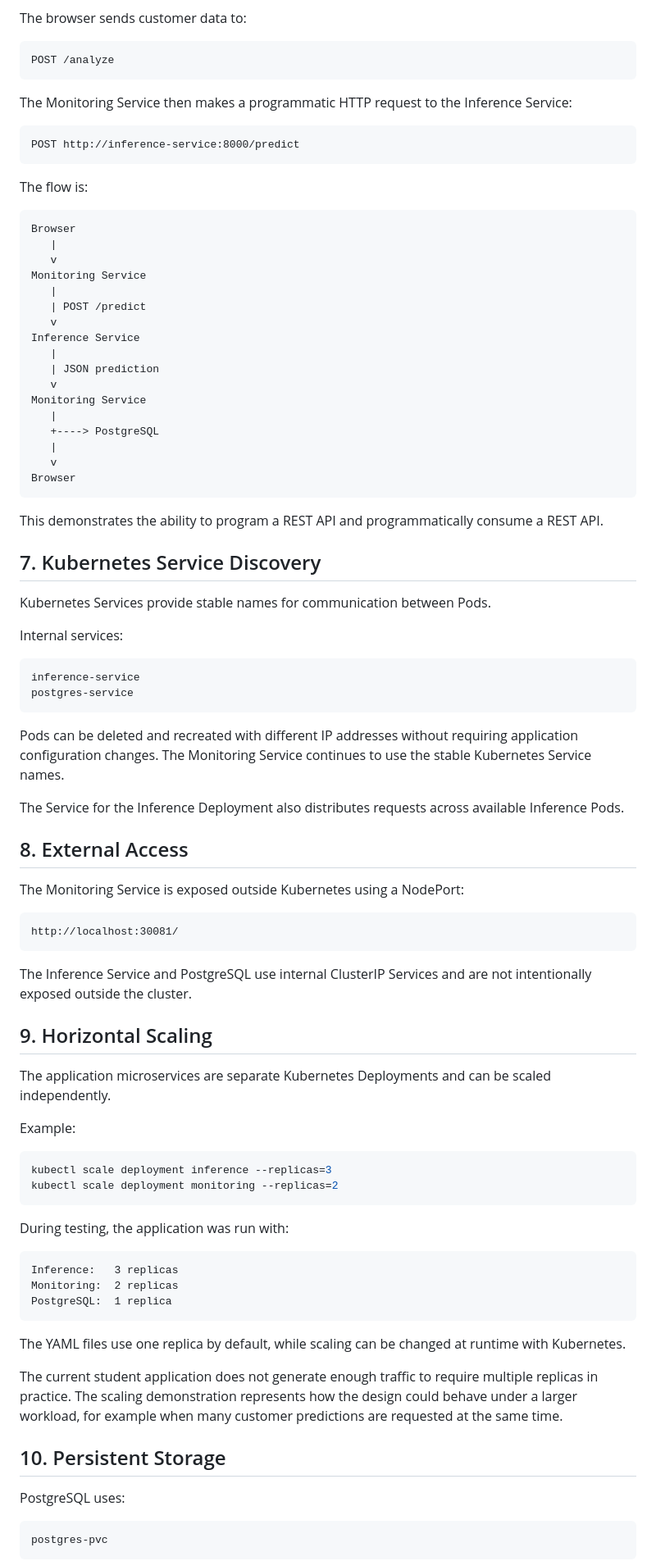
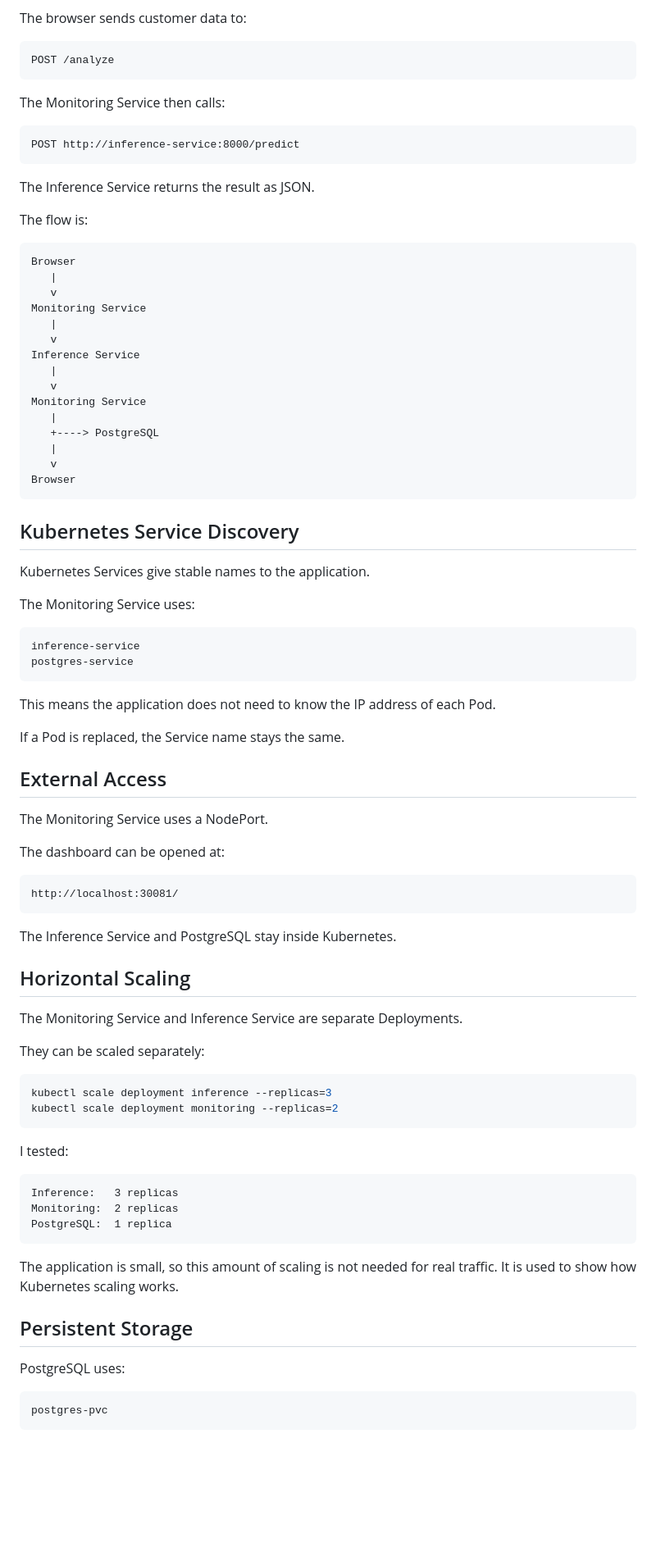
Before and after one commit to hamzat2635/docker-kubernetes-ml-churn-monitoring, a Markdown page: docs/architecture.md, the part around one of its changes. Shown at 82% size. Drawn GitHub-style; blank space fills up the shorter version.

````diff
--- a/docs/architecture.md
+++ b/docs/architecture.md
@@ -125,11 +119,13 @@ The browser sends customer data to:
 POST /analyze
 ```
 
-The Monitoring Service then makes a programmatic HTTP request to the Inference Service:
+The Monitoring Service then calls:
 
 ```text
 POST http://inference-service:8000/predict
 ```
+
+The Inference Service returns the result as JSON.
 
 The flow is:
 
@@ -139,11 +135,9 @@ Browser
    v
 Monitoring Service
    |
-   | POST /predict
    v
 Inference Service
    |
-   | JSON prediction
    v
 Monitoring Service
    |
@@ -153,45 +147,45 @@ Monitoring Service
 Browser
 ```
 
-This demonstrates the ability to program a REST API and programmatically consume a REST API.
+## Kubernetes Service Discovery
 
-## 7. Kubernetes Service Discovery
+Kubernetes Services give stable names to the application.
 
-Kubernetes Services provide stable names for communication between Pods.
-
-Internal services:
+The Monitoring Service uses:
 
 ```text
 inference-service
 postgres-service
 ```
 
-Pods can be deleted and recreated with different IP addresses without requiring application configuration changes. The Monitoring Service continues to use the stable Kubernetes Service names.
+This means the application does not need to know the IP address of each Pod.
 
-The Service for the Inference Deployment also distributes requests across available Inference Pods.
+If a Pod is replaced, the Service name stays the same.
 
-## 8. External Access
+## External Access
 
-The Monitoring Service is exposed outside Kubernetes using a NodePort:
+The Monitoring Service uses a NodePort.
+
+The dashboard can be opened at:
 
 ```text
 http://localhost:30081/
 ```
 
-The Inference Service and PostgreSQL use internal ClusterIP Services and are not intentionally exposed outside the cluster.
+The Inference Service and PostgreSQL stay inside Kubernetes.
 
-## 9. Horizontal Scaling
+## Horizontal Scaling
 
-The application microservices are separate Kubernetes Deployments and can be scaled independently.
+The Monitoring Service and Inference Service are separate Deployments.
 
-Example:
+They can be scaled separately:
 
 ```bash
 kubectl scale deployment inference --replicas=3
 kubectl scale deployment monitoring --replicas=2
 ```
 
-During testing, the application was run with:
+I tested:
 
 ```text
 Inference:   3 replicas
@@ -199,11 +193,9 @@ Monitoring:  2 replicas
 PostgreSQL:  1 replica
 ```
 
-The YAML files use one replica by default, while scaling can be changed at runtime with Kubernetes.
+The application is small, so this amount of scaling is not needed for real traffic. It is used to show how Kubernetes scaling works.
 
-The current student application does not generate enough traffic to require multiple replicas in practice. The scaling demonstration represents how the design could behave under a larger workload, for example when many customer predictions are requested at the same time.
-
-## 10. Persistent Storage
+## Persistent Storage
 
 PostgreSQL uses:
 
````
Also changed, not shown: other parts of docs/architecture.md (+63 -75 lines).
